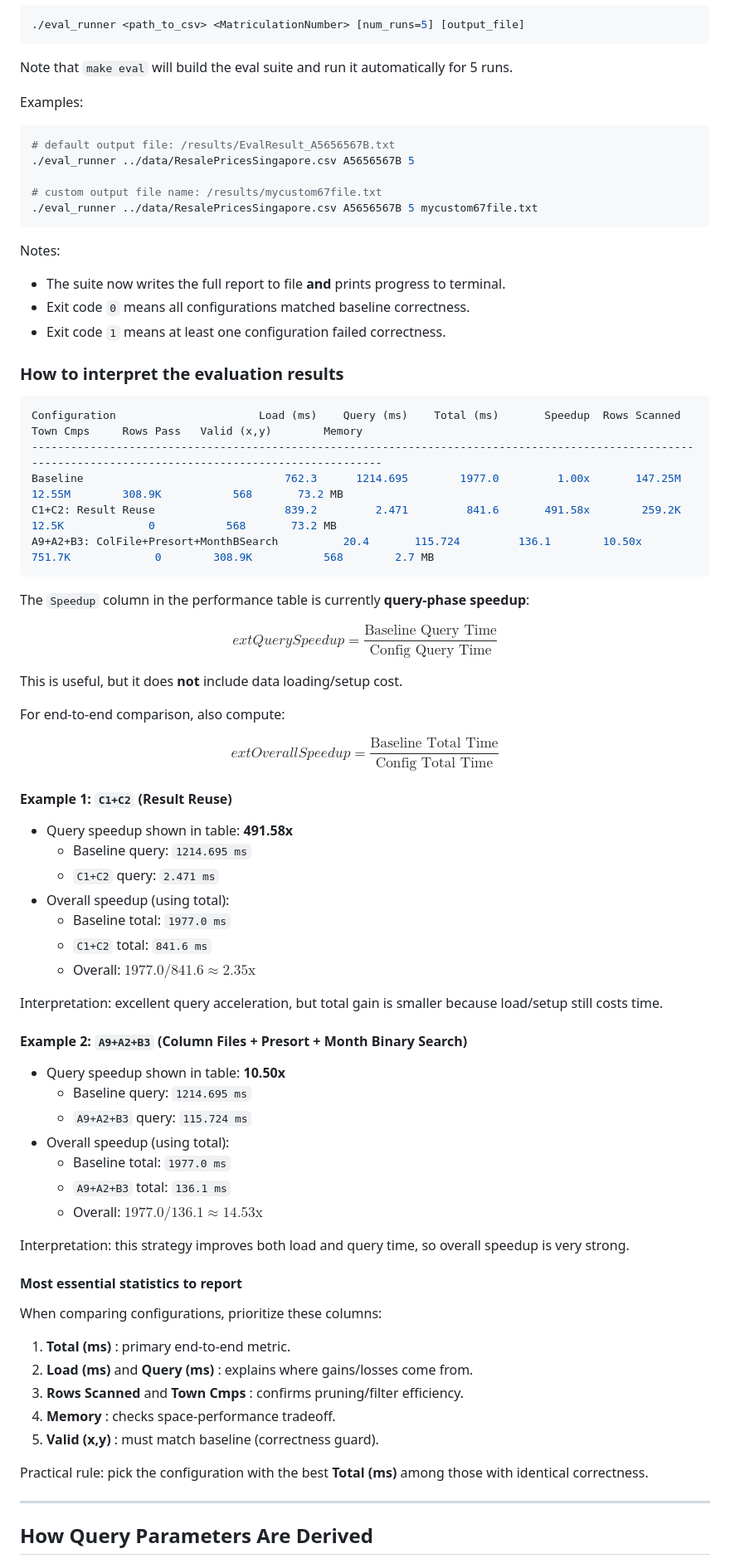
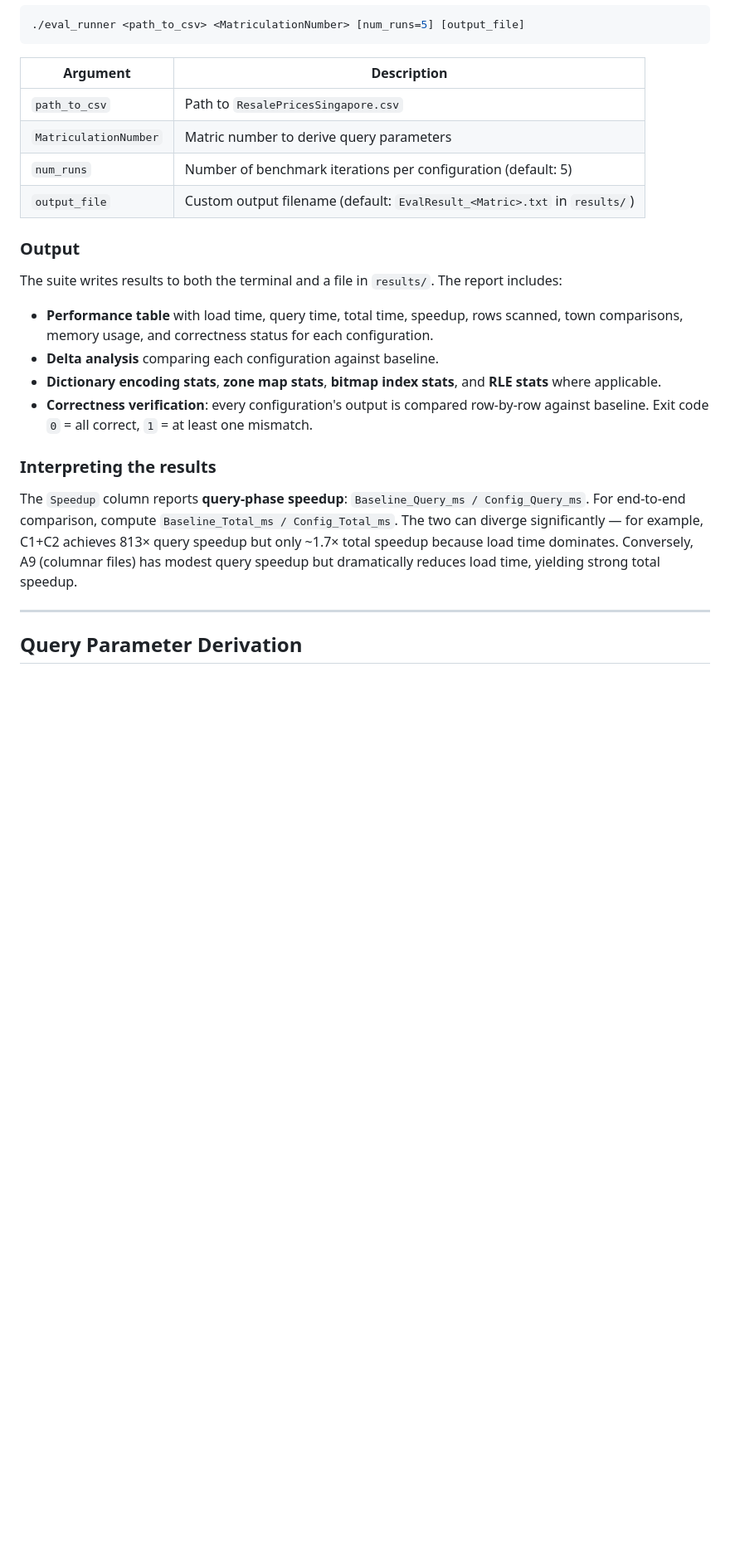
Before and after one commit to timothychangke/SC4023_Columnar_Database, a Markdown page: README.md, the part around one of its changes. Shown at 83% size. Drawn GitHub-style; blank space fills up the shorter version.

Commit message:
feat(readme): update readme

````diff
--- a/README.md
+++ b/README.md
@@ -249,85 +291,27 @@ If you have built the eval suite using the commands above, run from the `Project
 ./eval_runner <path_to_csv> <MatriculationNumber> [num_runs=5] [output_file]
 ```
 
-Note that `make eval` will build the eval suite and run it automatically for 5 runs.
+| Argument | Description |
+|----------|-------------|
+| `path_to_csv` | Path to `ResalePricesSingapore.csv` |
+| `MatriculationNumber` | Matric number to derive query parameters |
+| `num_runs` | Number of benchmark iterations per configuration (default: 5) |
+| `output_file` | Custom output filename (default: `EvalResult_<Matric>.txt` in `results/`) |
 
-Examples:
+### Output
 
-```bash
-# default output file: /results/EvalResult_A5656567B.txt
-./eval_runner ../data/ResalePricesSingapore.csv A5656567B 5
+The suite writes results to both the terminal and a file in `results/`. The report includes:
 
-# custom output file name: /results/mycustom67file.txt
-./eval_runner ../data/ResalePricesSingapore.csv A5656567B 5 mycustom67file.txt
-```
+- **Performance table** with load time, query time, total time, speedup, rows scanned, town comparisons, memory usage, and correctness status for each configuration.
+- **Delta analysis** comparing each configuration against baseline.
+- **Dictionary encoding stats**, **zone map stats**, **bitmap index stats**, and **RLE stats** where applicable.
+- **Correctness verification**: every configuration's output is compared row-by-row against baseline. Exit code `0` = all correct, `1` = at least one mismatch.
 
-Notes:
+### Interpreting the results
 
-- The suite now writes the full report to file **and** prints progress to terminal.
-- Exit code `0` means all configurations matched baseline correctness.
-- Exit code `1` means at least one configuration failed correctness.
-
-### How to interpret the evaluation results
-
-```sh
-Configuration                      Load (ms)    Query (ms)    Total (ms)       Speedup  Rows Scanned     Town Cmps     Rows Pass   Valid (x,y)        Memory
-------------------------------------------------------------------------------------------------------------------------------------------------------------
-Baseline                               762.3      1214.695        1977.0         1.00x       147.25M        12.55M        308.9K           568       73.2 MB
-C1+C2: Result Reuse                    839.2         2.471         841.6       491.58x        259.2K         12.5K             0           568       73.2 MB
-A9+A2+B3: ColFile+Presort+MonthBSearch          20.4       115.724         136.1        10.50x        751.7K             0        308.9K           568        2.7 MB
-```
-
-The `Speedup` column in the performance table is currently **query-phase speedup**:
-
-$$
-  ext{Query Speedup} = \frac{\text{Baseline Query Time}}{\text{Config Query Time}}
-$$
-
-This is useful, but it does **not** include data loading/setup cost.
-
-For end-to-end comparison, also compute:
-
-$$
-  ext{Overall Speedup} = \frac{\text{Baseline Total Time}}{\text{Config Total Time}}
-$$
-
-#### Example 1: `C1+C2` (Result Reuse)
-
-- Query speedup shown in table: **491.58x**
-  - Baseline query: `1214.695 ms`
-  - `C1+C2` query: `2.471 ms`
-- Overall speedup (using total):
-  - Baseline total: `1977.0 ms`
-  - `C1+C2` total: `841.6 ms`
-  - Overall: $1977.0 / 841.6 \approx 2.35\text{x}$
-
-Interpretation: excellent query acceleration, but total gain is smaller because load/setup still costs time.
-
-#### Example 2: `A9+A2+B3` (Column Files + Presort + Month Binary Search)
-
-- Query speedup shown in table: **10.50x**
-  - Baseline query: `1214.695 ms`
-  - `A9+A2+B3` query: `115.724 ms`
-- Overall speedup (using total):
-  - Baseline total: `1977.0 ms`
-  - `A9+A2+B3` total: `136.1 ms`
-  - Overall: $1977.0 / 136.1 \approx 14.53\text{x}$
-
-Interpretation: this strategy improves both load and query time, so overall speedup is very strong.
-
-#### Most essential statistics to report
-
-When comparing configurations, prioritize these columns:
-
-1. **Total (ms)** : primary end-to-end metric.
-2. **Load (ms)** and **Query (ms)** : explains where gains/losses come from.
-3. **Rows Scanned** and **Town Cmps** : confirms pruning/filter efficiency.
-4. **Memory** : checks space-performance tradeoff.
-5. **Valid (x,y)** : must match baseline (correctness guard).
-
-Practical rule: pick the configuration with the best **Total (ms)** among those with identical correctness.
+The `Speedup` column reports **query-phase speedup**: `Baseline_Query_ms / Config_Query_ms`. For end-to-end comparison, compute `Baseline_Total_ms / Config_Total_ms`. The two can diverge significantly — for example, C1+C2 achieves 813× query speedup but only ~1.7× total speedup because load time dominates. Conversely, A9 (columnar files) has modest query speedup but dramatically reduces load time, yielding strong total speedup.
 
 ---
 
-## How Query Parameters Are Derived
+## Query Parameter Derivation
 
````
Also changed, not shown: other parts of README.md (+249 -210 lines).
